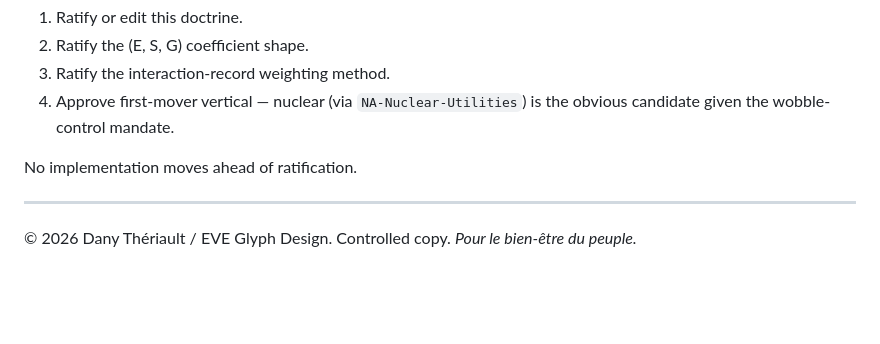
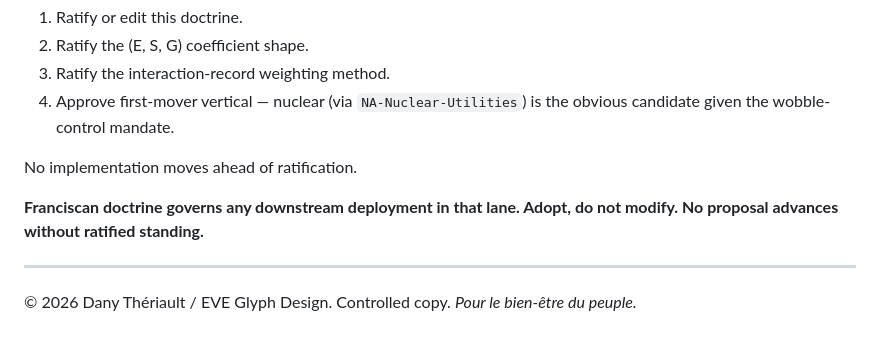
Before and after one commit to EVEglyphDesign/eve-datasphere-sovereign, a Markdown page: docs/DOCTRINE-ESG-ACDOCA-EXTENSION.md, the part around the change. GitHub-like rendering; blank space fills up the shorter version.

Commit message:
doctrine §7: Franciscan doctrine governs the downstream lane
Adopt, do not modify. No proposal advances without ratified standing.
Marker to future agents that the boundary is hard.

Pour le bien-être du peuple.

```diff
--- a/docs/DOCTRINE-ESG-ACDOCA-EXTENSION.md
+++ b/docs/DOCTRINE-ESG-ACDOCA-EXTENSION.md
@@ -132,6 +132,8 @@ When ESG value flows at transaction granularity, permission-free, hash-verified,
 
 No implementation moves ahead of ratification.
 
+**Franciscan doctrine governs any downstream deployment in that lane. Adopt, do not modify. No proposal advances without ratified standing.**
+
 ---
 
 © 2026 Dany Thériault / EVE Glyph Design. Controlled copy.
```
